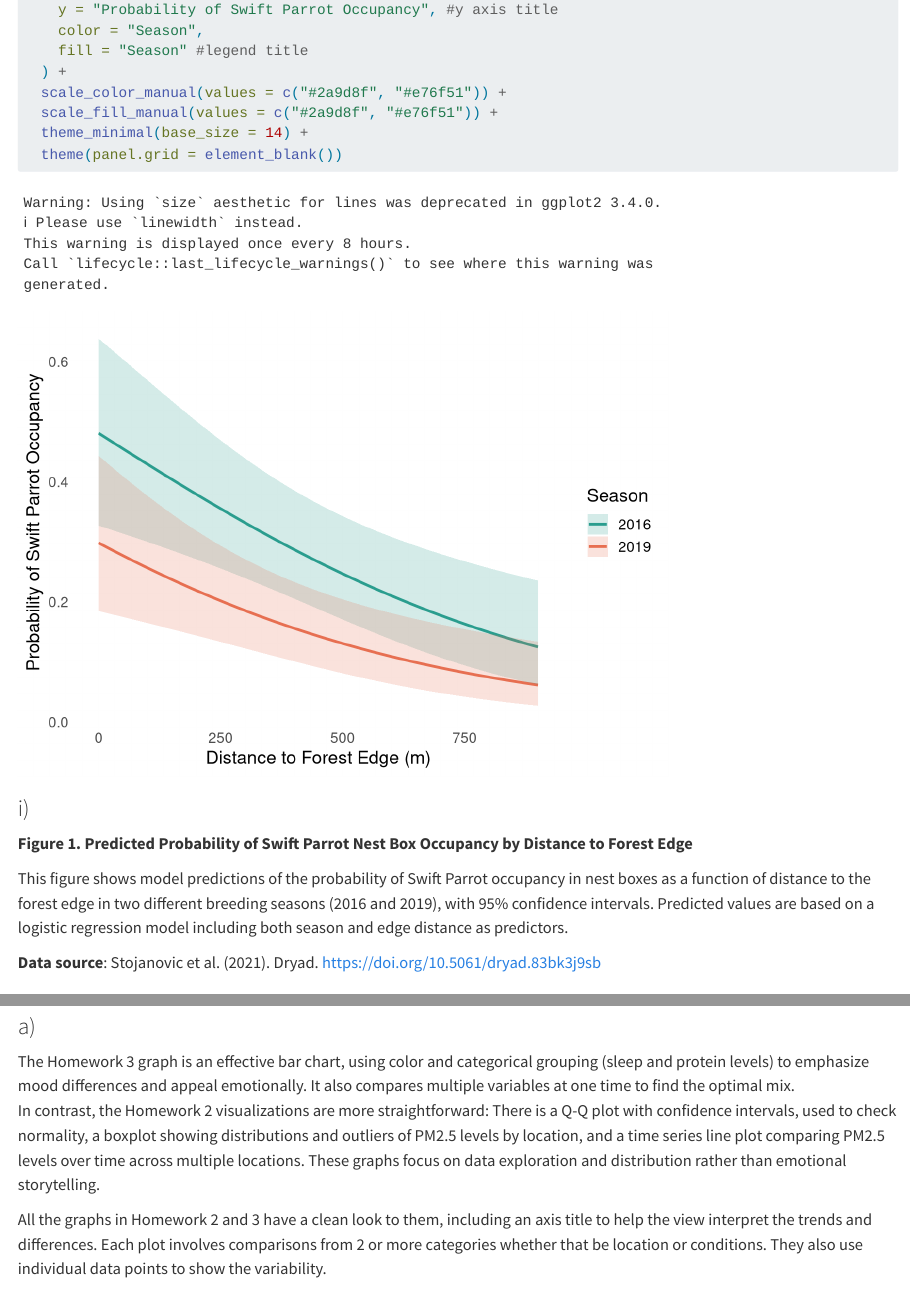
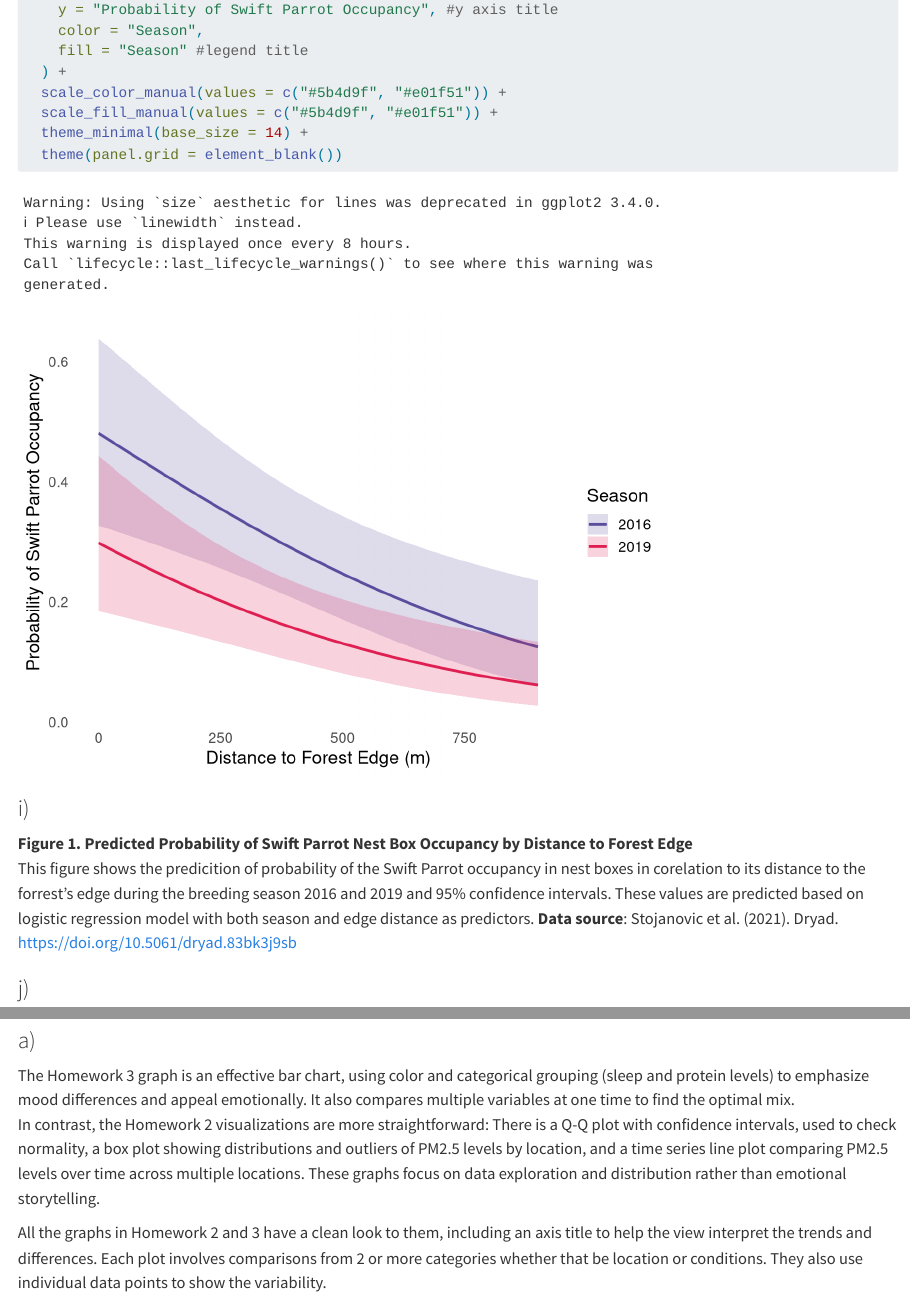
Before and after one commit to marlainalascano/ENVS-193DS_spring-2025_final, a Quarto document (ENVS-193DS_spring-2025_final.git.qmd): the page in a window 1100 px wide, from 5990 px down, and a second part further down, joined at a grey line. Rendered offline with R 4.5, knitr and Pandoc in place of Quarto, with nearby package versions; drawn as R Markdown's standard HTML page in place of the format the file asks for; some code elsewhere in the file could not run offline; long lines of code are wrapped.

Commit message:
one of the last commits just touching up problem 3

````diff
--- a/ENVS-193DS_spring-2025_final.git.qmd
+++ b/ENVS-193DS_spring-2025_final.git.qmd
@@ -208,8 +208,8 @@ ggplot(new_data, aes(x = edge_distance, y = prob, color = factor(season))) +
     color = "Season",
     fill = "Season" #legend title
   ) +
-  scale_color_manual(values = c("#2a9d8f", "#e76f51")) +
-  scale_fill_manual(values = c("#2a9d8f", "#e76f51")) +
+  scale_color_manual(values = c("#5b4d9f", "#e01f51")) +
+  scale_fill_manual(values = c("#5b4d9f", "#e01f51")) +
   theme_minimal(base_size = 14) +
   theme(panel.grid = element_blank())
 ```
@@ -217,9 +217,7 @@ ggplot(new_data, aes(x = edge_distance, y = prob, color = factor(season))) +
 ### i)
 
 **Figure 1. Predicted Probability of Swift Parrot Nest Box Occupancy by Distance to Forest Edge**\
-
-This figure shows model predictions of the probability of Swift Parrot occupancy in nest boxes as a function of distance to the forest edge in two different breeding seasons (2016 and 2019), with 95% confidence intervals. Predicted values are based on a logistic regression model including both season and edge distance as predictors.\
-
+This figure shows the predicition of probability of the Swift Parrot occupancy in nest boxes in corelation to its distance to the forrest's edge during the breeding season 2016 and 2019 and 95% confidence intervals. These values are predicted based on logistic regression model with both season and edge distance as predictors.
 **Data source**: Stojanovic et al. (2021). Dryad. <https://doi.org/10.5061/dryad.83bk3j9sb>
 
 ### j)
@@ -256,7 +254,7 @@ edge_points #shows output
 ### a)
 
 The Homework 3 graph is an effective bar chart, using color and categorical grouping (sleep and protein levels) to emphasize mood differences and appeal emotionally. It also compares multiple variables at one time to find the optimal mix.\
-In contrast, the Homework 2 visualizations are more straightforward: There is a Q-Q plot with confidence intervals, used to check normality, a boxplot showing distributions and outliers of PM2.5 levels by location, and a time series line plot comparing PM2.5 levels over time across multiple locations. These graphs focus on data exploration and distribution rather than emotional storytelling.
+In contrast, the Homework 2 visualizations are more straightforward: There is a Q-Q plot with confidence intervals, used to check normality, a box plot showing distributions and outliers of PM2.5 levels by location, and a time series line plot comparing PM2.5 levels over time across multiple locations. These graphs focus on data exploration and distribution rather than emotional storytelling.
 
 All the graphs in Homework 2 and 3 have a clean look to them, including an axis title to help the view interpret the trends and differences. Each plot involves comparisons from 2 or more categories whether that be location or conditions. They also use individual data points to show the variability.
 
````
